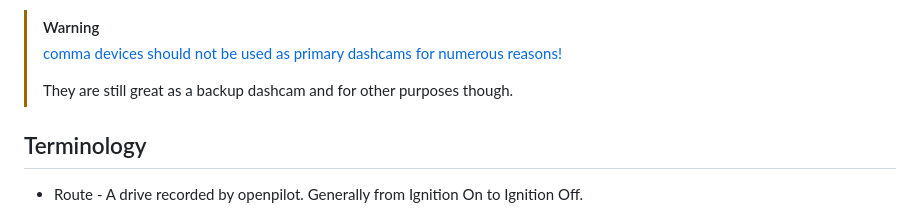
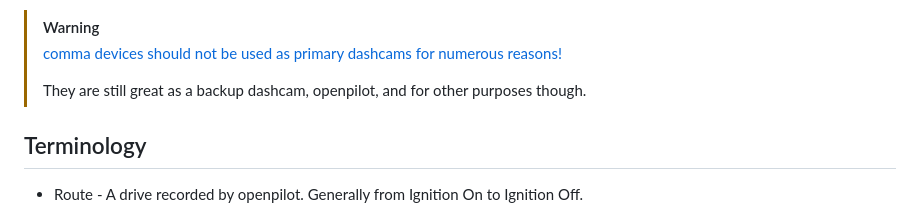
Before and after one commit to nelsonjchen/op-replay-clipper, a Markdown page: README.md, the part around the change. Drawn GitHub-style.

Commit message:
great for op

```diff
--- a/README.md
+++ b/README.md
@@ -29,7 +29,7 @@ Replicate is an ultra-low-cost pay-as-you-go compute platform for running softwa
 > [!WARNING]
 > [comma devices should not be used as primary dashcams for numerous reasons!](https://github.com/commaai/openpilot/wiki/Video-Files#consider-another-device-for-serious-dashcam-purposes)
 >
-> They are still great as a backup dashcam and for other purposes though.
+> They are still great as a backup dashcam, openpilot, and for other purposes though.
 
 ## Terminology
 
```
